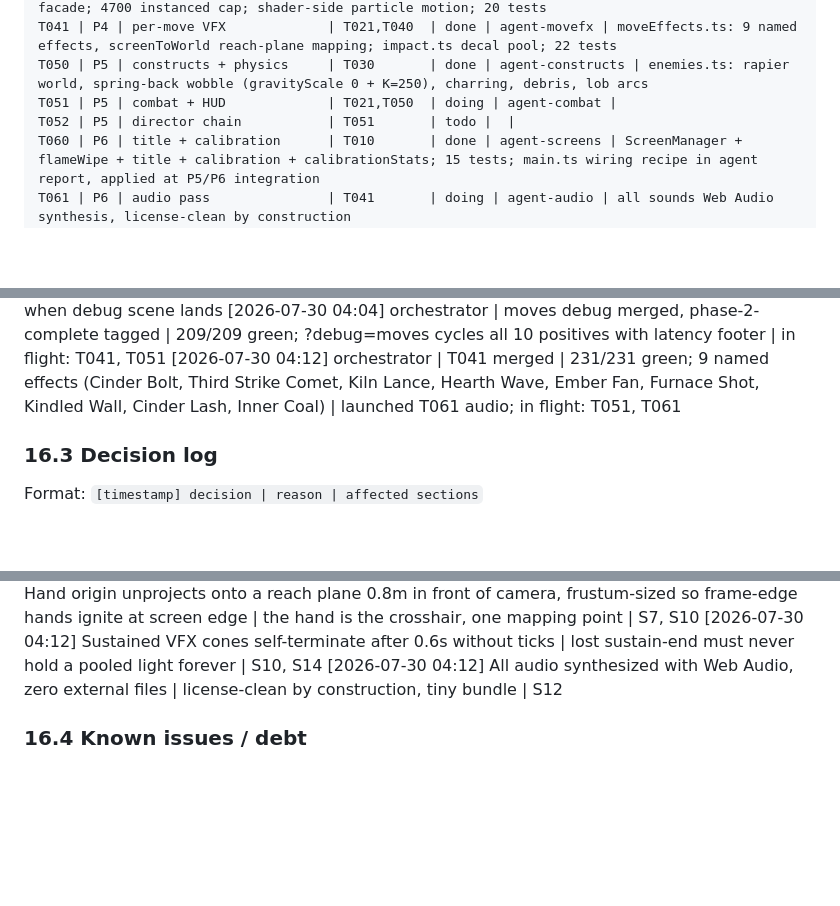
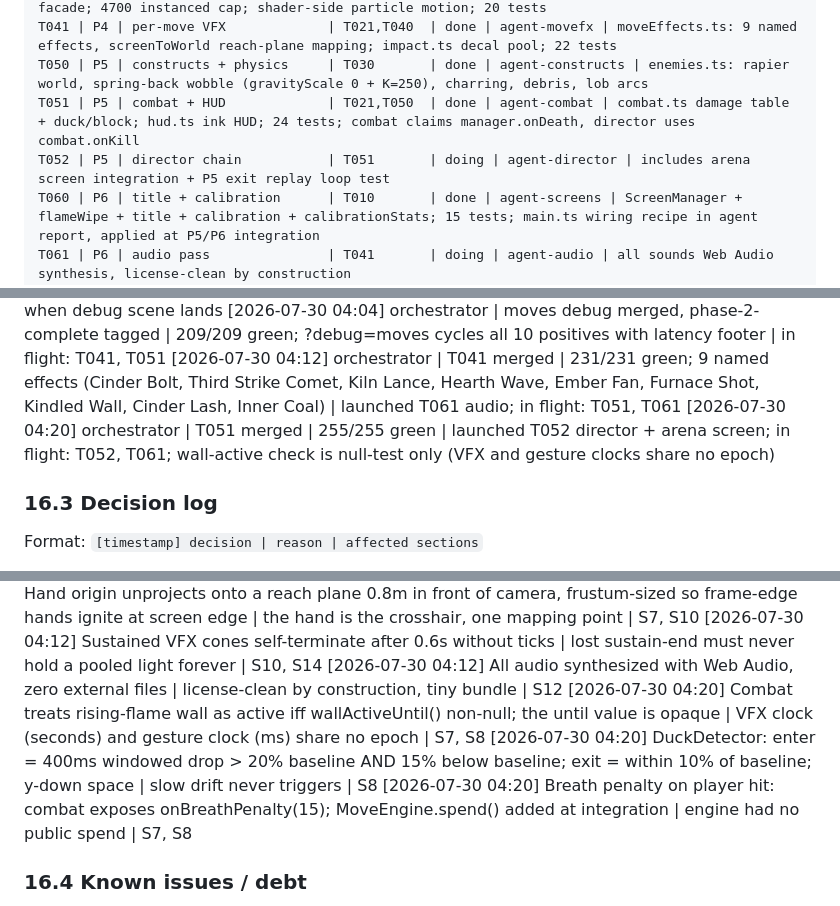
Before and after one commit to markandeyay/firebending, a Markdown page: firebending.md, 3 parts joined by grey strips. GitHub-like rendering; blank space fills up the shorter version.

Commit message:
chore: tracker update, T051 merged, T052 launched
Claude-Session: https://claude.ai/code/session_017gUYoyEr5Fsofzbz6PNV9r

```diff
--- a/firebending.md
+++ b/firebending.md
@@ -212,8 +212,8 @@ T031 | P3 | camera rig + parallax    | T011,T030  | done | agent-rig | cameraRig
 T040 | P4 | fire particle core       | T030       | done | agent-fire | fire.ts FireSystem facade; 4700 instanced cap; shader-side particle motion; 20 tests
 T041 | P4 | per-move VFX             | T021,T040  | done | agent-movefx | moveEffects.ts: 9 named effects, screenToWorld reach-plane mapping; impact.ts decal pool; 22 tests
 T050 | P5 | constructs + physics     | T030       | done | agent-constructs | enemies.ts: rapier world, spring-back wobble (gravityScale 0 + K=250), charring, debris, lob arcs
-T051 | P5 | combat + HUD             | T021,T050  | doing | agent-combat |
-T052 | P5 | director chain           | T051       | todo |  |
+T051 | P5 | combat + HUD             | T021,T050  | done | agent-combat | combat.ts damage table + duck/block; hud.ts ink HUD; 24 tests; combat claims manager.onDeath, director uses combat.onKill
+T052 | P5 | director chain           | T051       | doing | agent-director | includes arena screen integration + P5 exit replay loop test
 T060 | P6 | title + calibration      | T010       | done | agent-screens | ScreenManager + flameWipe + title + calibration + calibrationStats; 15 tests; main.ts wiring recipe in agent report, applied at P5/P6 integration
 T061 | P6 | audio pass               | T041       | doing | agent-audio | all sounds Web Audio synthesis, license-clean by construction
 T062 | P6 | juice tuning             | T052       | todo |  |
@@ -236,6 +236,7 @@ Format: `[timestamp] agent | tasks touched | result | next`
 [2026-07-30 03:52] orchestrator | T021, T022 merged | 197/197 green, Phase 2 code complete | launching T041, T051, and moves debug scene (P2 exit criterion); tag phase-2 when debug scene lands
 [2026-07-30 04:04] orchestrator | moves debug merged, phase-2-complete tagged | 209/209 green; ?debug=moves cycles all 10 positives with latency footer | in flight: T041, T051
 [2026-07-30 04:12] orchestrator | T041 merged | 231/231 green; 9 named effects (Cinder Bolt, Third Strike Comet, Kiln Lance, Hearth Wave, Ember Fan, Furnace Shot, Kindled Wall, Cinder Lash, Inner Coal) | launched T061 audio; in flight: T051, T061
+[2026-07-30 04:20] orchestrator | T051 merged | 255/255 green | launched T052 director + arena screen; in flight: T052, T061; wall-active check is null-test only (VFX and gesture clocks share no epoch)
 
 ### 16.3 Decision log
 Format: `[timestamp] decision | reason | affected sections`
@@ -272,6 +273,9 @@ Format: `[timestamp] decision | reason | affected sections`
 [2026-07-30 04:12] Hand origin unprojects onto a reach plane 0.8m in front of camera, frustum-sized so frame-edge hands ignite at screen edge | the hand is the crosshair, one mapping point | S7, S10
 [2026-07-30 04:12] Sustained VFX cones self-terminate after 0.6s without ticks | lost sustain-end must never hold a pooled light forever | S10, S14
 [2026-07-30 04:12] All audio synthesized with Web Audio, zero external files | license-clean by construction, tiny bundle | S12
+[2026-07-30 04:20] Combat treats rising-flame wall as active iff wallActiveUntil() non-null; the until value is opaque | VFX clock (seconds) and gesture clock (ms) share no epoch | S7, S8
+[2026-07-30 04:20] DuckDetector: enter = 400ms windowed drop > 20% baseline AND 15% below baseline; exit = within 10% of baseline; y-down space | slow drift never triggers | S8
+[2026-07-30 04:20] Breath penalty on player hit: combat exposes onBreathPenalty(15); MoveEngine.spend() added at integration | engine had no public spend | S7, S8
 
 ### 16.4 Known issues / debt
 
```
